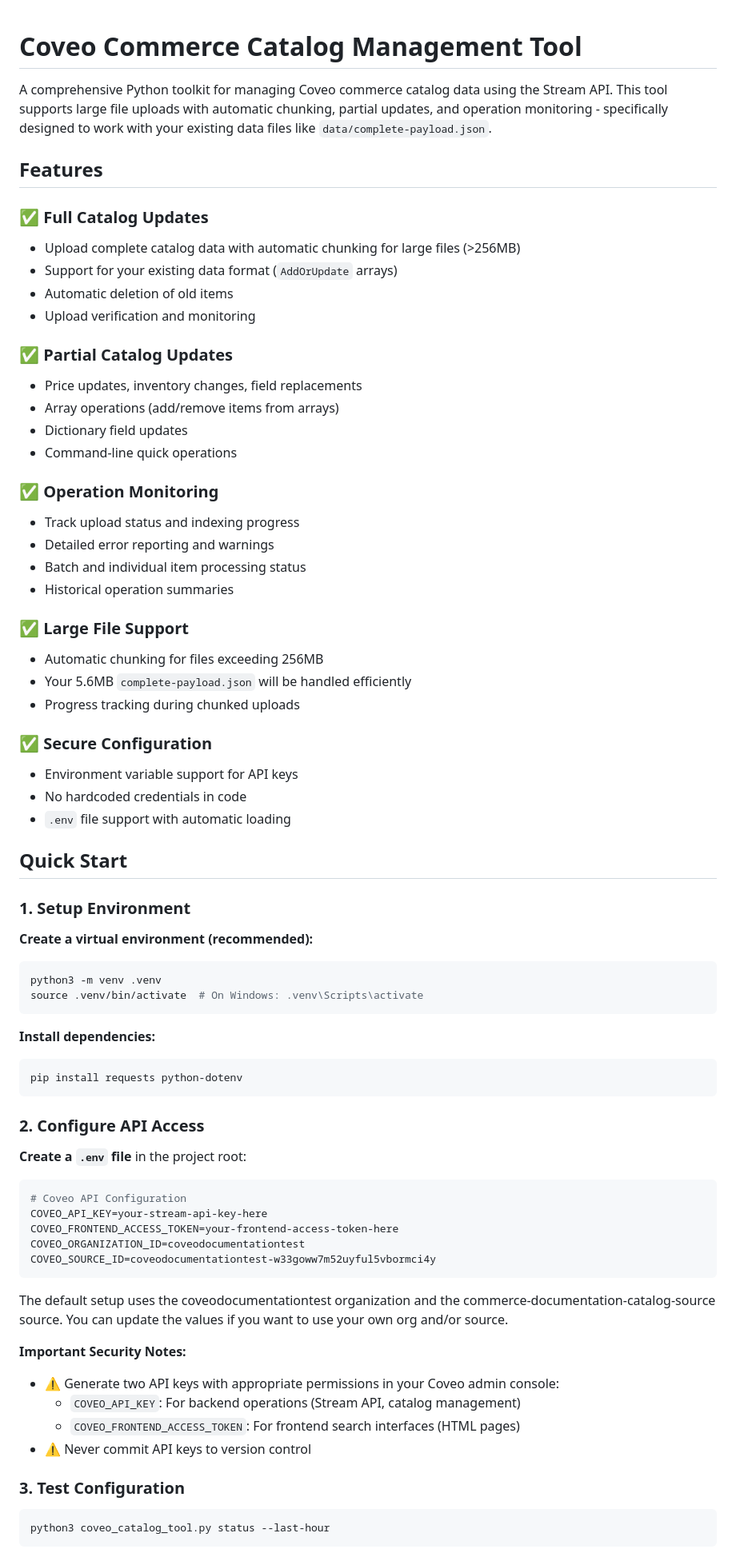
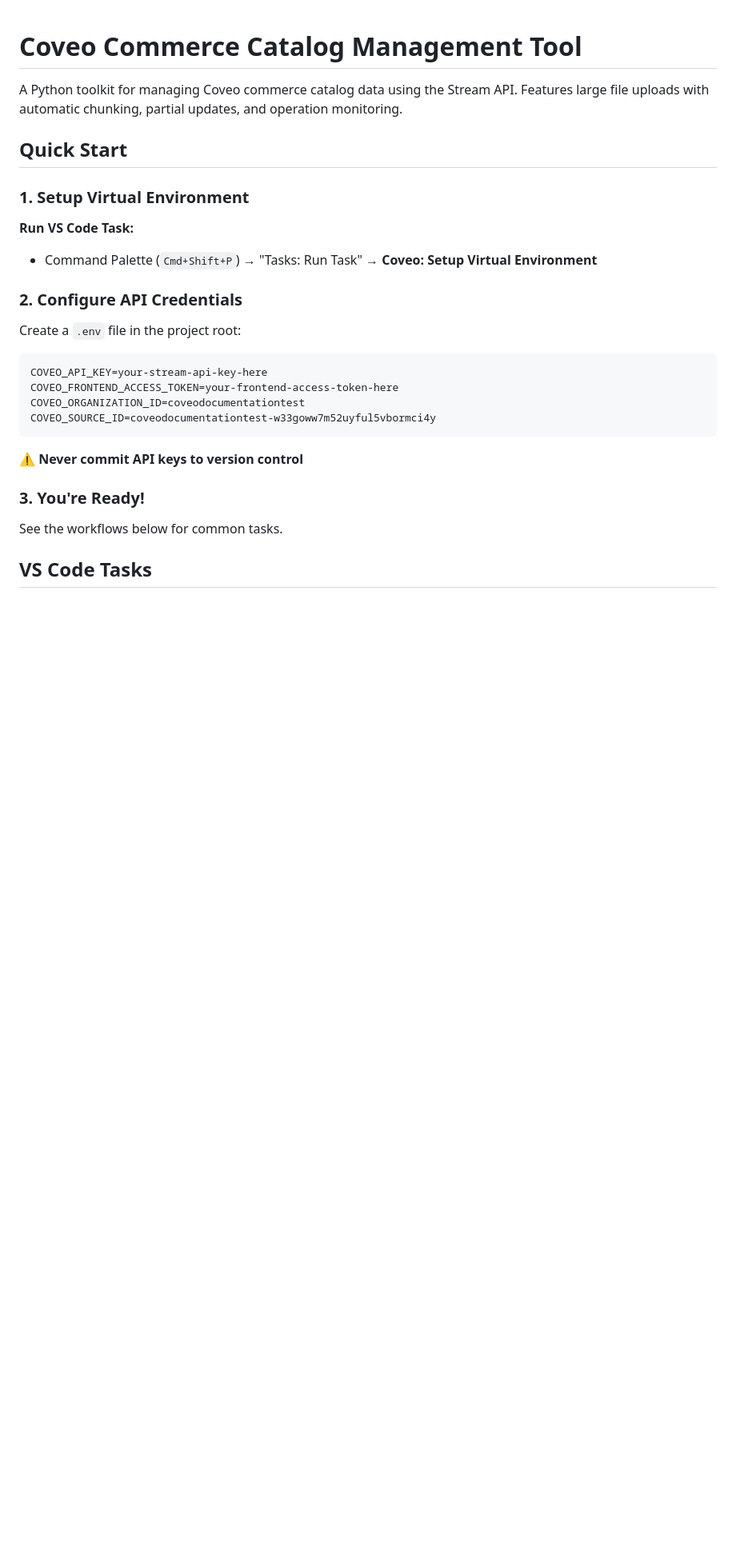
Before and after one commit to rtherien/commerce-docs-demo-environment, a Markdown page: README.md, the part around the change printed below. Shown: that part at 80% size. Rendered like a GitHub page; blank space fills up the shorter version.

Commit message:
improve readme

````diff
--- a/README.md
+++ b/README.md
@@ -1,74 +1,29 @@
 # Coveo Commerce Catalog Management Tool
 
-A comprehensive Python toolkit for managing Coveo commerce catalog data using the Stream API. This tool supports large file uploads with automatic chunking, partial updates, and operation monitoring - specifically designed to work with your existing data files like `data/complete-payload.json`.
-
-## Features
-
-### ✅ Full Catalog Updates
-- Upload complete catalog data with automatic chunking for large files (>256MB)
-- Support for your existing data format (`AddOrUpdate` arrays)
-- Automatic deletion of old items
-- Upload verification and monitoring
-
-### ✅ Partial Catalog Updates
-- Price updates, inventory changes, field replacements
-- Array operations (add/remove items from arrays)
-- Dictionary field updates
-- Command-line quick operations
-
-### ✅ Operation Monitoring
-- Track upload status and indexing progress
-- Detailed error reporting and warnings
-- Batch and individual item processing status
-- Historical operation summaries
-
-### ✅ Large File Support
-- Automatic chunking for files exceeding 256MB
-- Your 5.6MB `complete-payload.json` will be handled efficiently
-- Progress tracking during chunked uploads
-
-### ✅ Secure Configuration
-- Environment variable support for API keys
-- No hardcoded credentials in code
-- `.env` file support with automatic loading
+A Python toolkit for managing Coveo commerce catalog data using the Stream API. Features large file uploads with automatic chunking, partial updates, and operation monitoring.
 
 ## Quick Start
 
-### 1. Setup Environment
+### 1. Setup Virtual Environment
 
-**Create a virtual environment (recommended):**
+**Run VS Code Task:**
+- Command Palette (`Cmd+Shift+P`) → "Tasks: Run Task" → **Coveo: Setup Virtual Environment**
+
+### 2. Configure API Credentials
+
+Create a `.env` file in the project root:
 ```bash
-python3 -m venv .venv
-source .venv/bin/activate  # On Windows: .venv\Scripts\activate
-```
-
-**Install dependencies:**
-```bash
-pip install requests python-dotenv
-```
-
-### 2. Configure API Access
-
-**Create a `.env` file** in the project root:
-```bash
-# Coveo API Configuration
 COVEO_API_KEY=your-stream-api-key-here
 COVEO_FRONTEND_ACCESS_TOKEN=your-frontend-access-token-here
 COVEO_ORGANIZATION_ID=coveodocumentationtest
 COVEO_SOURCE_ID=coveodocumentationtest-w33goww7m52uyful5vbormci4y
 ```
 
-The default setup uses the coveodocumentationtest organization and the commerce-documentation-catalog-source source. You can update the values if you want to use your own org and/or source.
+⚠️ **Never commit API keys to version control**
 
-**Important Security Notes:**
-- ⚠️ Generate two API keys with appropriate permissions in your Coveo admin console:
-  - `COVEO_API_KEY`: For backend operations (Stream API, catalog management)
-  - `COVEO_FRONTEND_ACCESS_TOKEN`: For frontend search interfaces (HTML pages)
-- ⚠️ Never commit API keys to version control
+### 3. You're Ready!
 
-### 3. Test Configuration
+See the workflows below for common tasks.
 
-```bash
-python3 coveo_catalog_tool.py status --last-hour
-```
+## VS Code Tasks
 
````
Also changed, not shown: other parts of README.md (+76 -82 lines).
